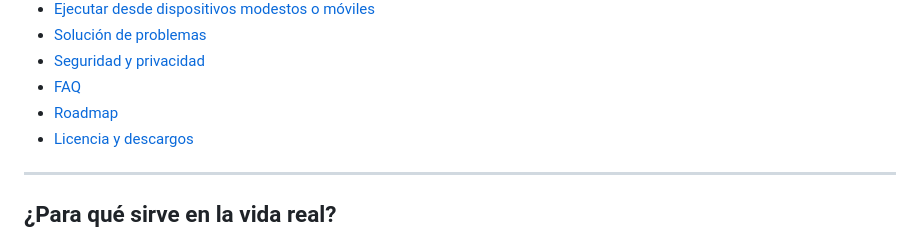
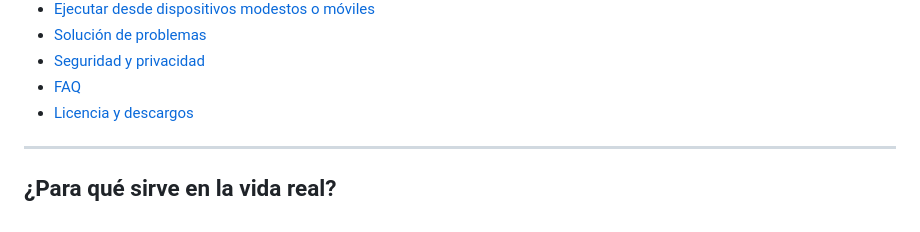
Before and after one commit to Kasuzu/Tutelia, a Markdown page: README.md, the part around the change. Drawn GitHub-style.

```diff
--- a/README.md
+++ b/README.md
@@ -33,7 +33,6 @@ Asistente full-stack para **redactar acciones de tutela en Colombia** con apoyo
 - [Solución de problemas](#solución-de-problemas)
 - [Seguridad y privacidad](#seguridad-y-privacidad)
 - [FAQ](#faq)
-- [Roadmap](#roadmap)
 - [Licencia y descargos](#licencia-y-descargos)
 
 ---
```
